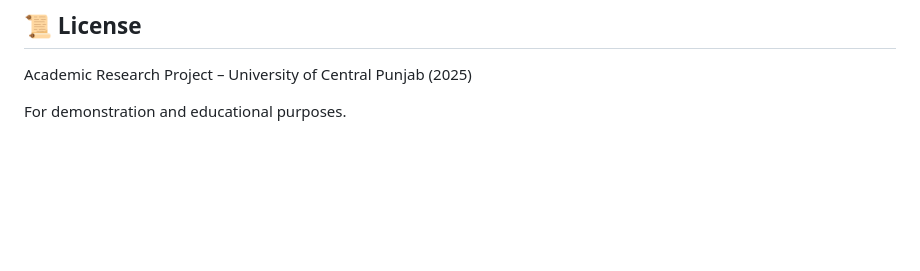
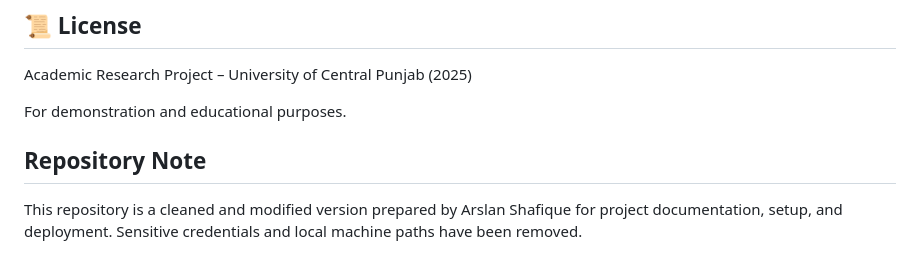
Before and after one commit to arslan-shafique/Baby-Band-FYP, a Markdown page: README.md, the part around the change. Rendered like a GitHub page; blank space fills up the shorter version.

Commit message:
add project overview
Added a note about repository modifications and cleanup.

```diff
--- a/README.md
+++ b/README.md
@@ -187,3 +187,6 @@ It reflects practical industry-ready skills in IoT, AI systems, and cloud integr
 Academic Research Project – University of Central Punjab (2025)
 
 For demonstration and educational purposes.
+## Repository Note
+
+This repository is a cleaned and modified version prepared by Arslan Shafique for project documentation, setup, and deployment. Sensitive credentials and local machine paths have been removed.
```
